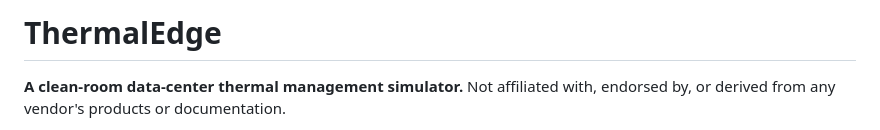
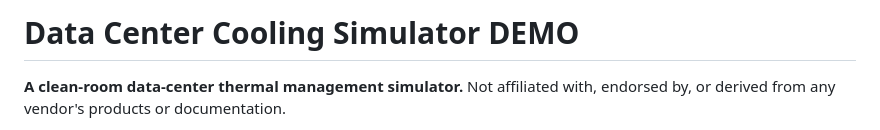
Before and after one commit to alexander-chekmen/data-center-cooling-simulator, a Markdown page: README.md, the part around the change. Drawn GitHub-style.

Commit message:
Update title in README.md

```diff
--- a/README.md
+++ b/README.md
@@ -1,4 +1,4 @@
-# ThermalEdge
+# Data Center Cooling Simulator DEMO
 
 **A clean-room data-center thermal management simulator.** Not affiliated with,
 endorsed by, or derived from any vendor's products or documentation.
```
